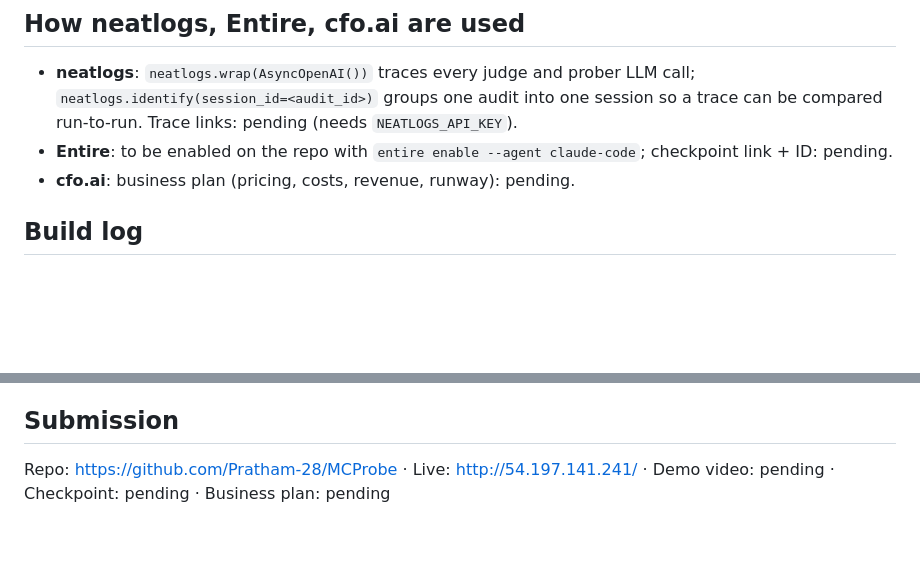
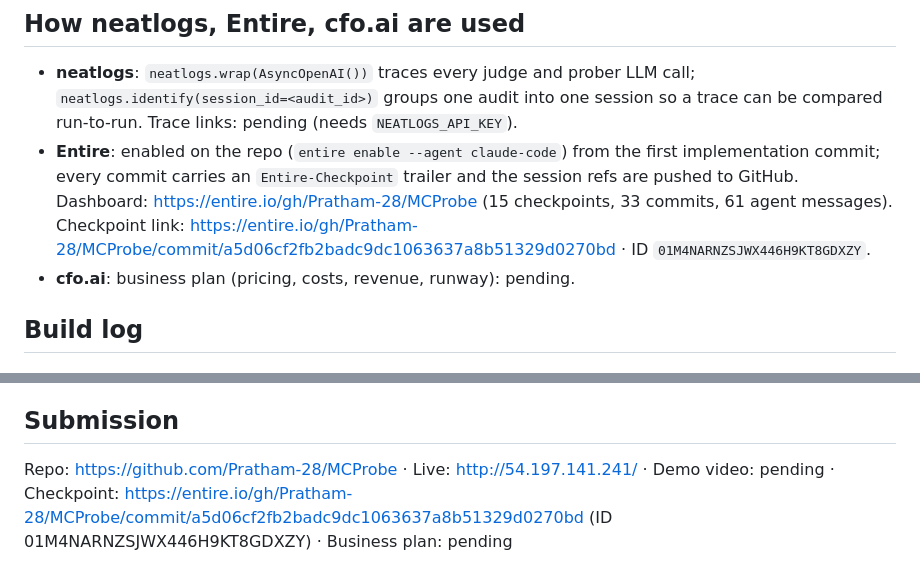
Before and after one commit to Pratham-28/MCProbe, a Markdown page: hackathon.md, 2 parts joined by grey strips. Rendered like a GitHub page; blank space fills up the shorter version.

Commit message:
Build log: Entire dashboard and checkpoint link
Entire-Checkpoint: 01M4NCWWRVMV8XEF175PSKJ1R6

```diff
--- a/hackathon.md
+++ b/hackathon.md
@@ -17,8 +17,11 @@ Tailwind CDN + vanilla JS. Repo: https://github.com/Pratham-28/MCProbe · Live:
 - **neatlogs**: `neatlogs.wrap(AsyncOpenAI())` traces every judge and prober LLM call;
   `neatlogs.identify(session_id=<audit_id>)` groups one audit into one session so a
   trace can be compared run-to-run. Trace links: pending (needs `NEATLOGS_API_KEY`).
-- **Entire**: to be enabled on the repo with `entire enable --agent claude-code`;
-  checkpoint link + ID: pending.
+- **Entire**: enabled on the repo (`entire enable --agent claude-code`) from the first implementation
+  commit; every commit carries an `Entire-Checkpoint` trailer and the session refs are pushed to GitHub.
+  Dashboard: https://entire.io/gh/Pratham-28/MCProbe (15 checkpoints, 33 commits, 61 agent messages).
+  Checkpoint link: https://entire.io/gh/Pratham-28/MCProbe/commit/a5d06cf2fb2badc9dc1063637a8b51329d0270bd
+  · ID `01M4NARNZSJWX446H9KT8GDXZY`.
 - **cfo.ai**: business plan (pricing, costs, revenue, runway): pending.
 
 ## Build log
@@ -108,4 +111,4 @@ batching, prompt/resource content retrieval, deeper schema analysis, OAuth, stdi
 servers and skill folders, report sharing, EC2 deployment, threshold tuning.
 
 ## Submission
-Repo: https://github.com/Pratham-28/MCProbe · Live: http://54.197.141.241/ · Demo video: pending · Checkpoint: pending · Business plan: pending
+Repo: https://github.com/Pratham-28/MCProbe · Live: http://54.197.141.241/ · Demo video: pending · Checkpoint: https://entire.io/gh/Pratham-28/MCProbe/commit/a5d06cf2fb2badc9dc1063637a8b51329d0270bd (ID 01M4NARNZSJWX446H9KT8GDXZY) · Business plan: pending
```
